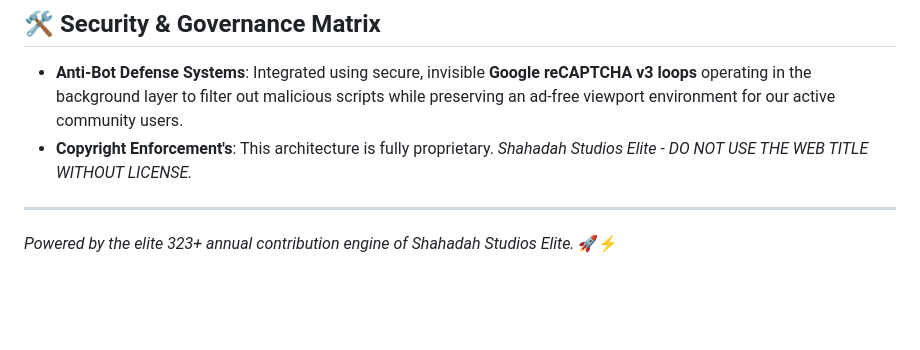
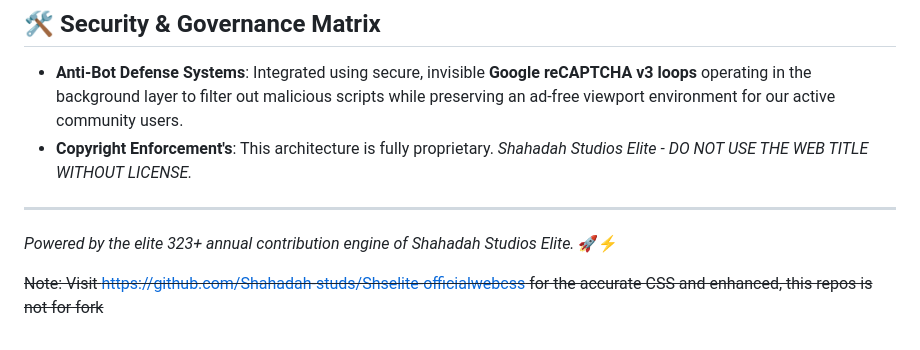
Before and after one commit to Shahadah-studs/Official-Web, a Markdown page: README.md, the part around the change. Rendered like a GitHub page; blank space fills up the shorter version.

Commit message:
Update README with CSS repository link
Added a note about the official CSS repository.

```diff
--- a/README.md
+++ b/README.md
@@ -44,3 +44,5 @@ Our local, family-owned business connection layer in Prince Albert. This node fo
 
 ---
 *Powered by the elite 323+ annual contribution engine of Shahadah Studios Elite.* 🚀⚡
+
+~~Note: Visit https://github.com/Shahadah-studs/Shselite-officialwebcss for the accurate CSS and enhanced, this repos is not for fork~~
```
